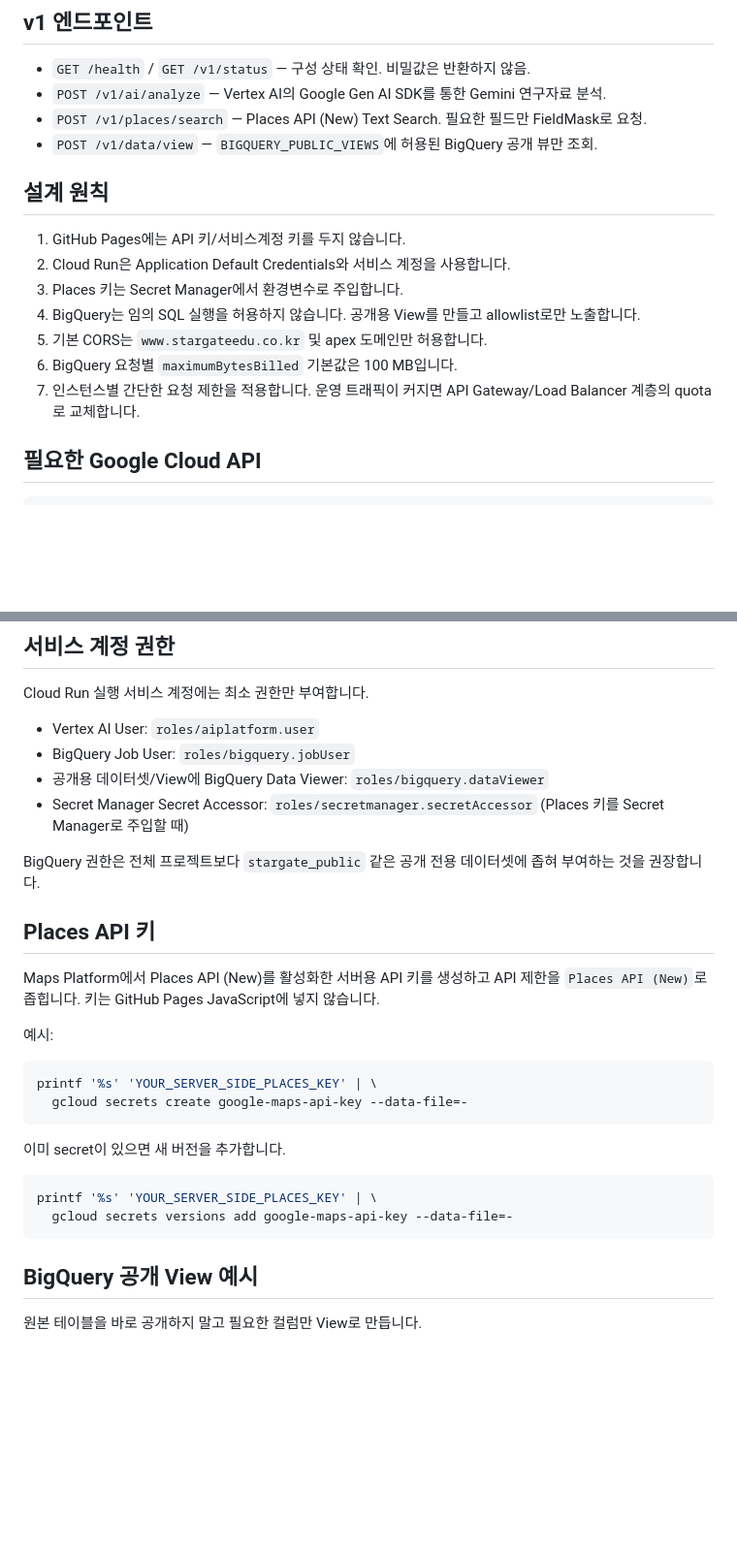
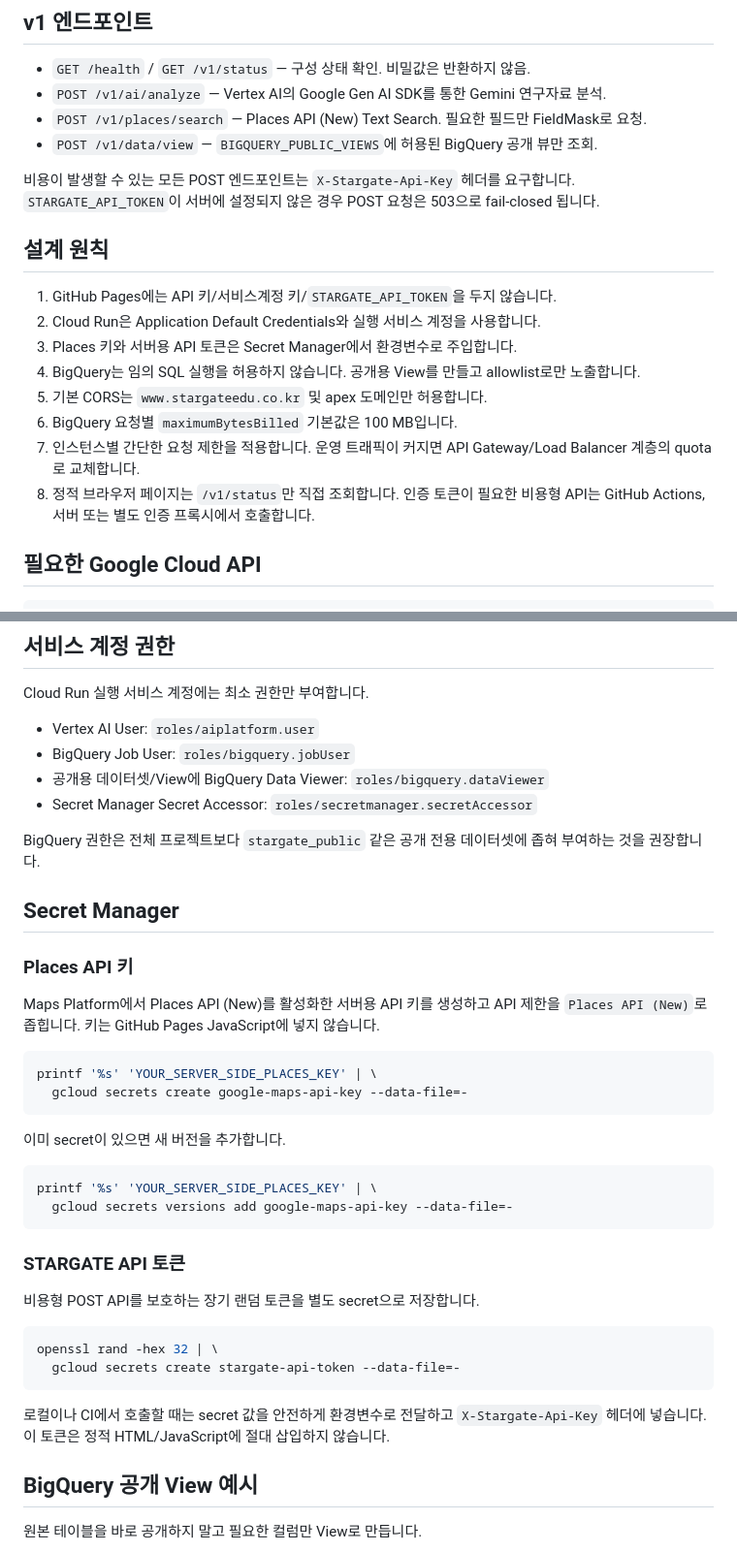
Before and after one commit to DongsooJung/stargateedu, a Markdown page: google-cloud-api/README.md, 2 parts joined by grey strips. Shown at 97% size. Drawn GitHub-style; blank space fills up the shorter version.

Commit message:
docs: document protected billable endpoints

````diff
--- a/google-cloud-api/README.md
+++ b/google-cloud-api/README.md
@@ -9,15 +9,18 @@
 - `POST /v1/places/search` — Places API (New) Text Search. 필요한 필드만 FieldMask로 요청.
 - `POST /v1/data/view` — `BIGQUERY_PUBLIC_VIEWS`에 허용된 BigQuery 공개 뷰만 조회.
 
+비용이 발생할 수 있는 모든 POST 엔드포인트는 `X-Stargate-Api-Key` 헤더를 요구합니다. `STARGATE_API_TOKEN`이 서버에 설정되지 않은 경우 POST 요청은 503으로 fail-closed 됩니다.
+
 ## 설계 원칙
 
-1. GitHub Pages에는 API 키/서비스계정 키를 두지 않습니다.
-2. Cloud Run은 Application Default Credentials와 서비스 계정을 사용합니다.
-3. Places 키는 Secret Manager에서 환경변수로 주입합니다.
+1. GitHub Pages에는 API 키/서비스계정 키/`STARGATE_API_TOKEN`을 두지 않습니다.
+2. Cloud Run은 Application Default Credentials와 실행 서비스 계정을 사용합니다.
+3. Places 키와 서버용 API 토큰은 Secret Manager에서 환경변수로 주입합니다.
 4. BigQuery는 임의 SQL 실행을 허용하지 않습니다. 공개용 View를 만들고 allowlist로만 노출합니다.
 5. 기본 CORS는 `www.stargateedu.co.kr` 및 apex 도메인만 허용합니다.
 6. BigQuery 요청별 `maximumBytesBilled` 기본값은 100 MB입니다.
 7. 인스턴스별 간단한 요청 제한을 적용합니다. 운영 트래픽이 커지면 API Gateway/Load Balancer 계층의 quota로 교체합니다.
+8. 정적 브라우저 페이지는 `/v1/status`만 직접 조회합니다. 인증 토큰이 필요한 비용형 API는 GitHub Actions, 서버 또는 별도 인증 프록시에서 호출합니다.
 
 ## 필요한 Google Cloud API
 
@@ -39,15 +42,15 @@ Cloud Run 실행 서비스 계정에는 최소 권한만 부여합니다.
 - Vertex AI User: `roles/aiplatform.user`
 - BigQuery Job User: `roles/bigquery.jobUser`
 - 공개용 데이터셋/View에 BigQuery Data Viewer: `roles/bigquery.dataViewer`
-- Secret Manager Secret Accessor: `roles/secretmanager.secretAccessor` (Places 키를 Secret Manager로 주입할 때)
+- Secret Manager Secret Accessor: `roles/secretmanager.secretAccessor`
 
 BigQuery 권한은 전체 프로젝트보다 `stargate_public` 같은 공개 전용 데이터셋에 좁혀 부여하는 것을 권장합니다.
 
-## Places API 키
+## Secret Manager
+
+### Places API 키
 
 Maps Platform에서 Places API (New)를 활성화한 서버용 API 키를 생성하고 API 제한을 `Places API (New)`로 좁힙니다. 키는 GitHub Pages JavaScript에 넣지 않습니다.
-
-예시:
 
 ```bash
 printf '%s' 'YOUR_SERVER_SIDE_PLACES_KEY' | \
@@ -60,6 +63,17 @@ printf '%s' 'YOUR_SERVER_SIDE_PLACES_KEY' | \
 printf '%s' 'YOUR_SERVER_SIDE_PLACES_KEY' | \
   gcloud secrets versions add google-maps-api-key --data-file=-
 ```
+
+### STARGATE API 토큰
+
+비용형 POST API를 보호하는 장기 랜덤 토큰을 별도 secret으로 저장합니다.
+
+```bash
+openssl rand -hex 32 | \
+  gcloud secrets create stargate-api-token --data-file=-
+```
+
+로컬이나 CI에서 호출할 때는 secret 값을 안전하게 환경변수로 전달하고 `X-Stargate-Api-Key` 헤더에 넣습니다. 이 토큰은 정적 HTML/JavaScript에 절대 삽입하지 않습니다.
 
 ## BigQuery 공개 View 예시
 
````
Also changed, not shown: other parts of google-cloud-api/README.md (+7 -3 lines).
